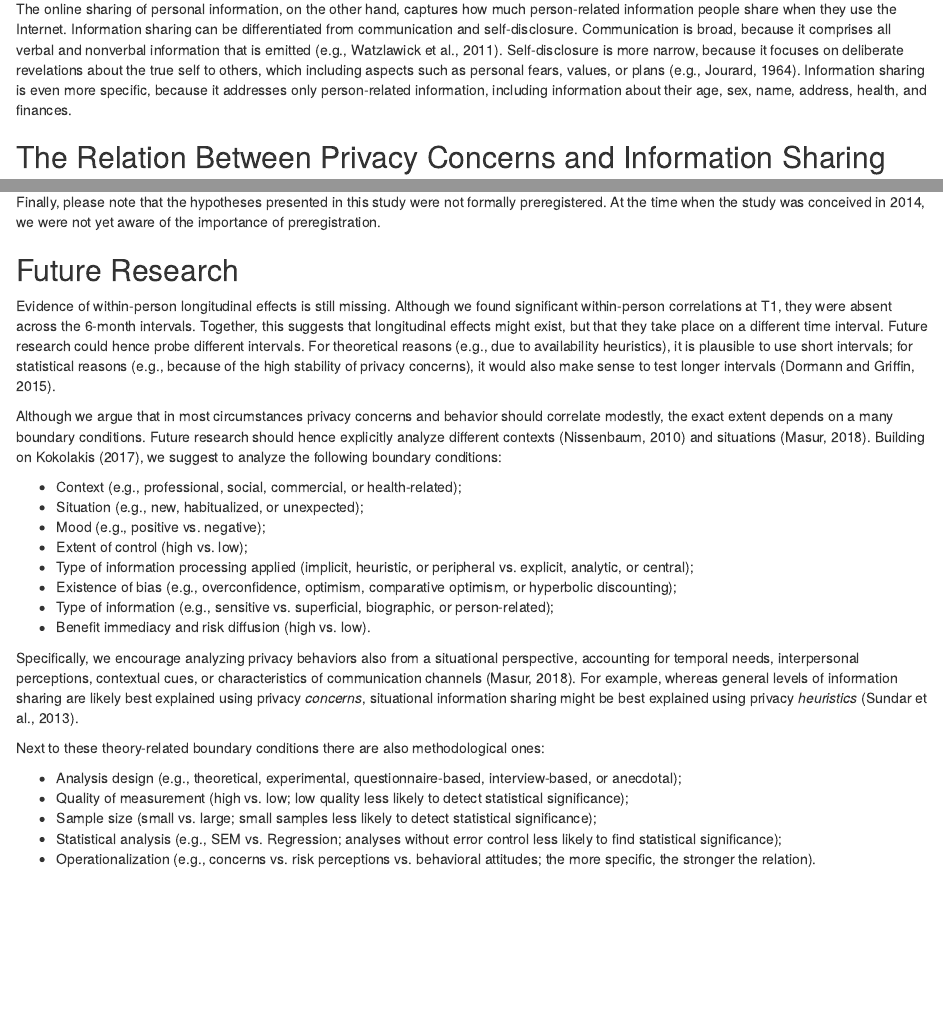
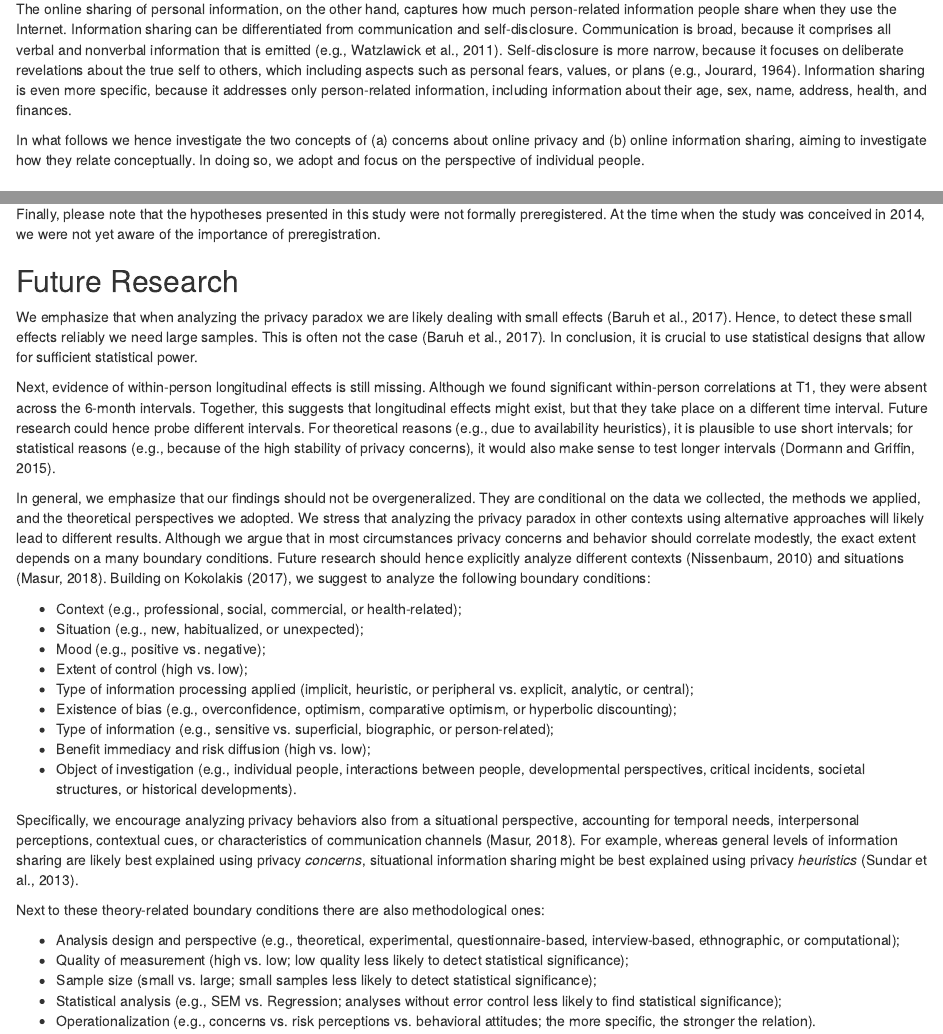
Before and after one commit to XMtRa/privacy-paradox, an R Markdown document (manuscript.RmD): the page in a window 1100 px wide, from 1750 px down, and a second part further down, joined at a grey line. Rendered offline with R 4.5, knitr and Pandoc, with nearby package versions; some code elsewhere in the file could not run offline.

Commit message:
- updated for revision

```diff
--- a/manuscript.RmD
+++ b/manuscript.RmD
@@ -133,6 +135,8 @@
 Communication is broad, because it comprises all verbal and nonverbal information that is emitted [e.g., @watzlawickPragmaticsHumanCommunication2011].
 Self-disclosure is more narrow, because it focuses on deliberate revelations about the true self to others, which including aspects such as personal fears, values, or plans [e.g., @jourardTransparentSelf1964].
 Information sharing is even more specific, because it addresses only person-related information,  including information about their age, sex, name, address, health, and finances.
+
+In what follows we hence investigate the two concepts of (a) concerns about online privacy and (b) online information sharing, aiming to investigate how they relate conceptually. In doing so, we adopt and focus on the perspective of individual people.
 
 ## The Relation Between Privacy Concerns and Information Sharing
 
@@ -537,13 +541,21 @@
 
 ## Future Research
 
-Evidence of within-person longitudinal effects is still missing.
+We emphasize that when analyzing the privacy paradox we are likely dealing with small effects [@baruhOnlinePrivacyConcerns2017].
+Hence, to detect these small effects reliably we need large samples.
+This is often not the case [@baruhOnlinePrivacyConcerns2017].
+In conclusion, it is crucial to use statistical designs that allow for sufficient statistical power.
+
+Next, evidence of within-person longitudinal effects is still missing.
 Although we found significant within-person correlations at T1, they were absent across the 6-month intervals.
 Together, this suggests that longitudinal effects might exist, but that they take place on a different time interval.
 Future research could hence probe different intervals.
 For theoretical reasons (e.g., due to availability heuristics), it is plausible to use short intervals;
 for statistical reasons (e.g., because of the high stability of privacy concerns), it would also make sense to test longer intervals  [@dormannOptimalTimeLags2015].
 
+In general, we emphasize that our findings should not be overgeneralized.
+They are conditional on the data we collected, the methods we applied, and the theoretical perspectives we adopted.
+We stress that analyzing the privacy paradox in other contexts using alternative approaches will likely lead to different results.
 Although we argue that in most circumstances privacy concerns and behavior should correlate modestly, the exact extent depends on a many boundary conditions.
 Future research should hence explicitly analyze different contexts [@nissenbaumPrivacyContextTechnology2010] and situations [@masurSituationalPrivacySelfdisclosure2018].
 Building on @kokolakisPrivacyAttitudesPrivacy2017, we suggest to analyze the following boundary conditions:
@@ -555,14 +567,15 @@
  - Type of information processing applied (implicit, heuristic, or peripheral vs. explicit, analytic, or central);
  - Existence of bias (e.g., overconfidence, optimism, comparative optimism, or hyperbolic discounting);
  - Type of information (e.g., sensitive vs. superficial, biographic, or person-related);
- - Benefit immediacy and risk diffusion (high vs. low).
+ - Benefit immediacy and risk diffusion (high vs. low);
+ - Object of investigation (e.g., individual people, interactions between people, developmental perspectives, critical incidents, societal structures, or historical developments).
 
 Specifically, we encourage analyzing privacy behaviors also from a situational perspective, accounting for temporal needs, interpersonal perceptions, contextual cues, or characteristics of communication channels [@masurSituationalPrivacySelfdisclosure2018].
 For example, whereas general levels of information sharing are likely best explained using privacy _concerns_, situational information sharing might be best explained using privacy _heuristics_ [@sundarUnlockingPrivacyParadox2013].
 
 Next to these theory-related boundary conditions there are also methodological ones:
 
- - Analysis design (e.g., theoretical, experimental, questionnaire-based, interview-based, or anecdotal);
+ - Analysis design and perspective (e.g., theoretical, experimental, questionnaire-based, interview-based, ethnographic, or computational);
  - Quality of measurement (high vs. low; low quality less likely to detect statistical significance);
  - Sample size (small vs. large; small samples less likely to detect statistical significance);
  - Statistical analysis (e.g., SEM vs. Regression; analyses without error control less likely to find statistical significance);
```
Also changed, not shown: analyses.html, analyses_additional.html, analyses_additional_files/figure-html/unnamed-chunk-16-1.png, analyses_additional_files/figure-html/unnamed-chunk-2-1.png, analyses_additional_files/figure-html/unnamed-chunk-9-1.png, analyses_files/figure-html/Corrplot-1.png, manuscript_files/figure-latex/Distributions-1.png, manuscript.RmD (7 more changed lines), 2 other files.
